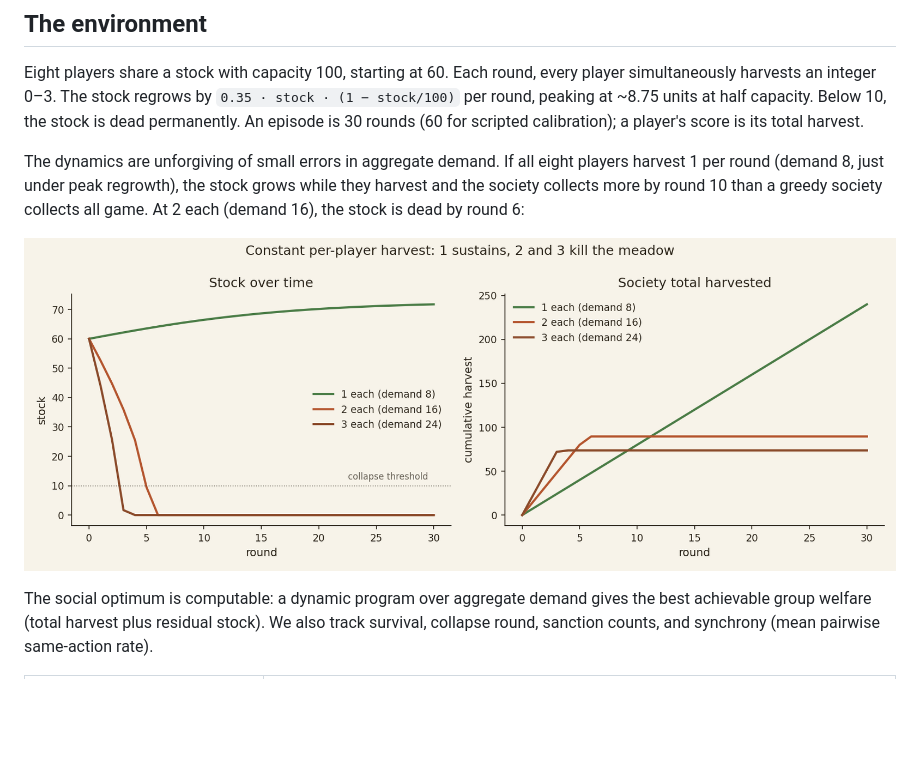
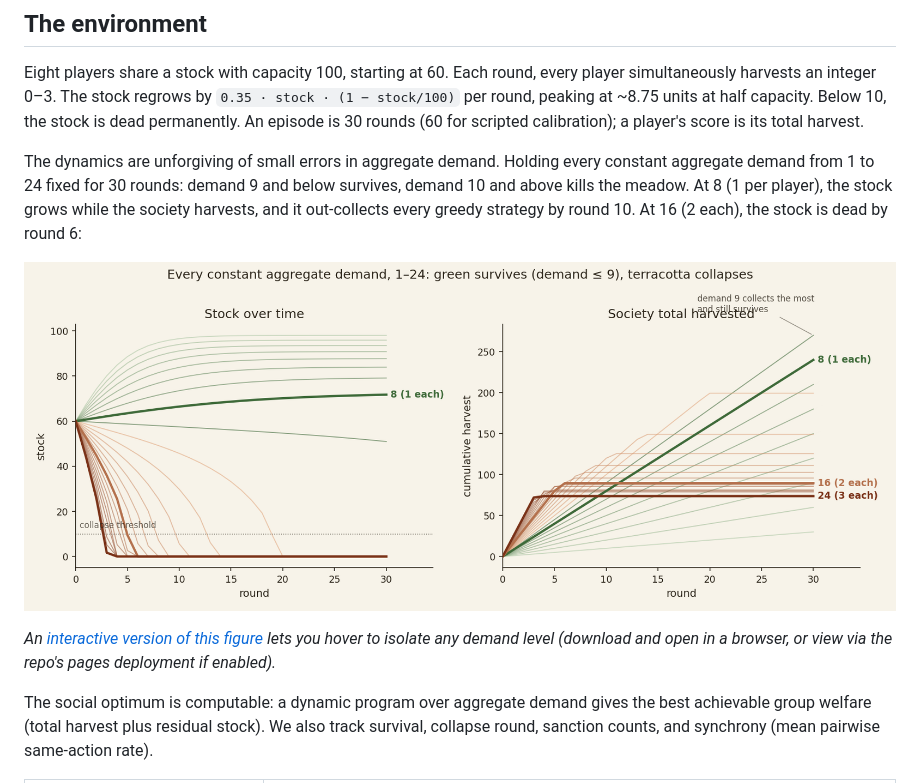
Before and after one commit to Metta-AI/coworld-meadow, a Markdown page: docs/blog-post.md, the part around the change. Drawn GitHub-style; pictures changed too: experiments/results/fig_constant_harvest.png; blank space fills up the shorter version.

Commit message:
figures: granular constant-demand chart (all 24 levels) + interactive hoverable version
Co-Authored-By: Claude Fable 5 <noreply@anthropic.com>

```diff
--- a/docs/blog-post.md
+++ b/docs/blog-post.md
@@ -26,11 +26,15 @@ integer 0–3. The stock regrows by `0.35 · stock · (1 − stock/100)` per rou
 capacity. Below 10, the stock is dead permanently. An episode is 30 rounds (60 for scripted calibration); a
 player's score is its total harvest.
 
-The dynamics are unforgiving of small errors in aggregate demand. If all eight players harvest 1 per round
-(demand 8, just under peak regrowth), the stock grows while they harvest and the society collects more by round 10
-than a greedy society collects all game. At 2 each (demand 16), the stock is dead by round 6:
+The dynamics are unforgiving of small errors in aggregate demand. Holding every constant aggregate demand from 1
+to 24 fixed for 30 rounds: demand 9 and below survives, demand 10 and above kills the meadow. At 8 (1 per player),
+the stock grows while the society harvests, and it out-collects every greedy strategy by round 10. At 16 (2 each),
+the stock is dead by round 6:
 
 ![constant harvest](../experiments/results/fig_constant_harvest.png)
+
+*An [interactive version of this figure](assets/fig_constant_harvest.html) lets you hover to isolate any demand
+level (download and open in a browser, or view via the repo's pages deployment if enabled).*
 
 The social optimum is computable: a dynamic program over aggregate demand gives the best achievable group welfare
 (total harvest plus residual stock). We also track survival, collapse round, sanction counts, and synchrony (mean
```
Also changed, not shown: 1 other file.
